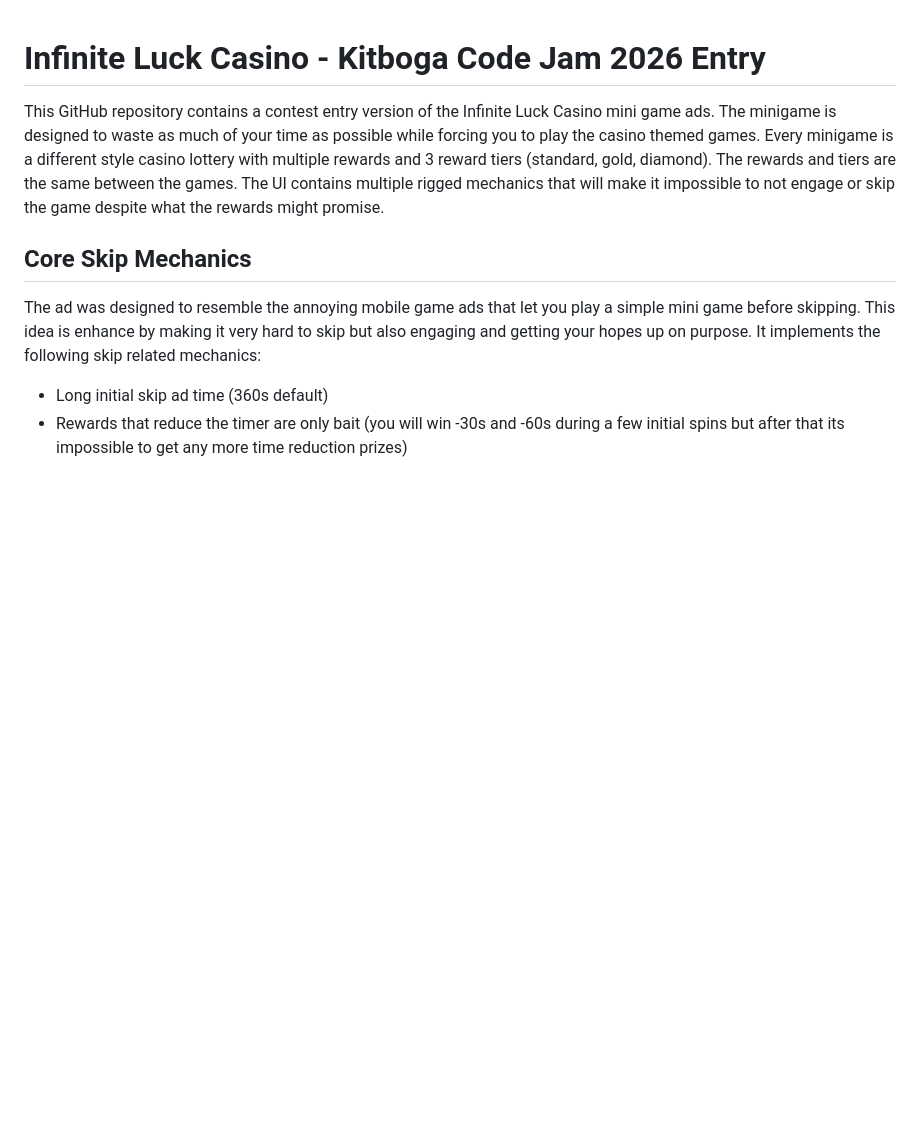
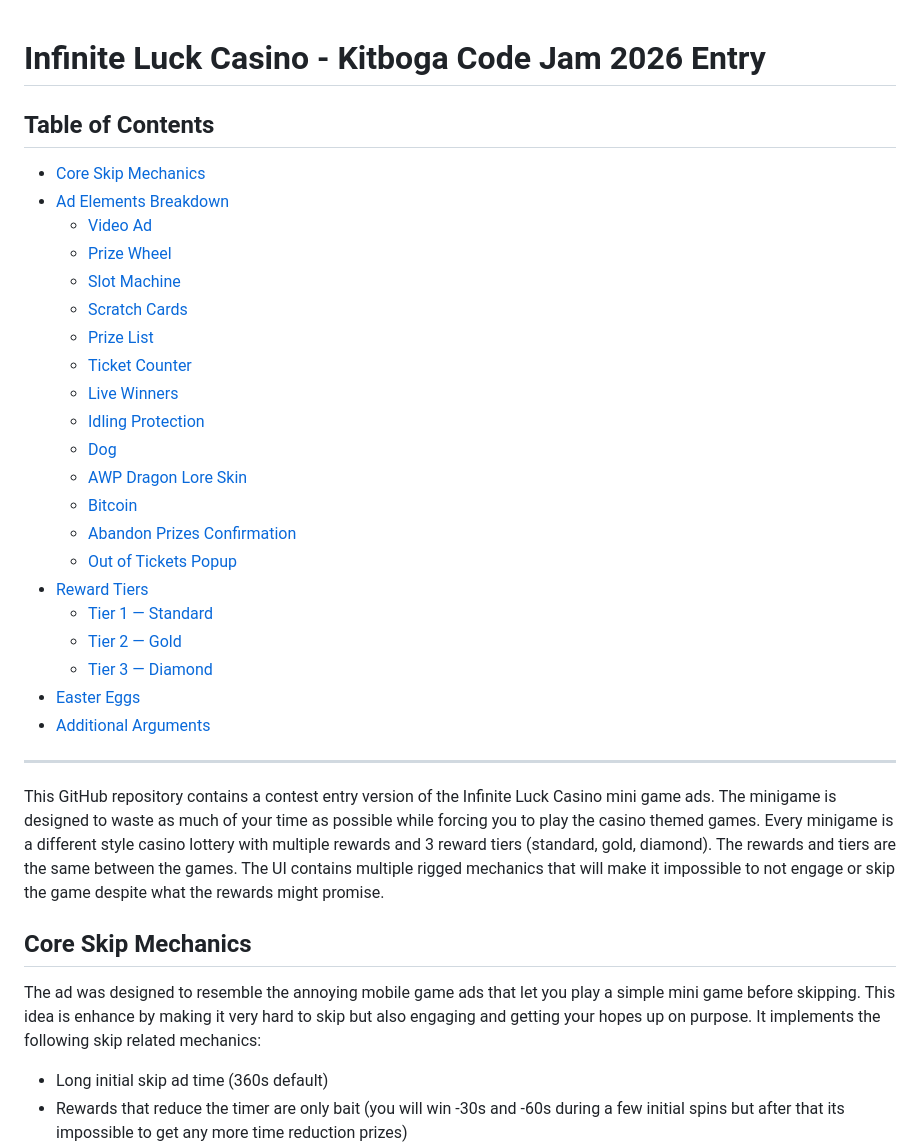
Before and after one commit to gm-doc/Infinite-Luck-Casino-Codejam26, a Markdown page: README.md, the part around the change. Rendered like a GitHub page; blank space fills up the shorter version.

Commit message:
Add Table of Contents
Added a Table of Contents to improve navigation in the README.

```diff
--- a/README.md
+++ b/README.md
@@ -1,4 +1,29 @@
 # Infinite Luck Casino - Kitboga Code Jam 2026 Entry
+
+## Table of Contents
+- [Core Skip Mechanics](#core-skip-mechanics)
+- [Ad Elements Breakdown](#ad-elements-breakdown)
+  - [Video Ad](#video-ad)
+  - [Prize Wheel](#prize-wheel)
+  - [Slot Machine](#slot-machine)
+  - [Scratch Cards](#scratch-cards)
+  - [Prize List](#prize-list)
+  - [Ticket Counter](#ticket-counter)
+  - [Live Winners](#live-winners)
+  - [Idling Protection](#idling-protection)
+  - [Dog](#dog)
+  - [AWP Dragon Lore Skin](#awp-dragon-lore-skin)
+  - [Bitcoin](#bitcoin)
+  - [Abandon Prizes Confirmation](#abandon-prizes-confirmation)
+  - [Out of Tickets Popup](#out-of-tickets-popup)
+- [Reward Tiers](#reward-tiers)
+  - [Tier 1 — Standard](#tier-1--standard-️)
+  - [Tier 2 — Gold](#tier-2--gold-)
+  - [Tier 3 — Diamond](#tier-3--diamond-)
+- [Easter Eggs](#easter-eggs)
+- [Additional Arguments](#additional-arguments)
+
+---
 
 This GitHub repository contains a contest entry version of the Infinite Luck Casino mini game ads. The minigame is designed to waste as much of your time as possible while forcing you to play the casino themed games. Every minigame is a different style casino lottery with multiple rewards and 3 reward tiers (standard, gold, diamond). The rewards and tiers are the same between the games. The UI contains multiple rigged mechanics that will make it impossible to not engage or skip the game despite what the  rewards might promise.
 
```
